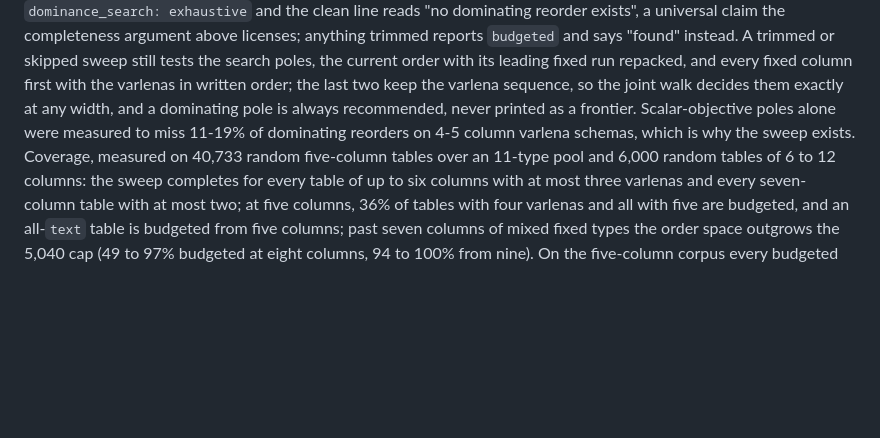
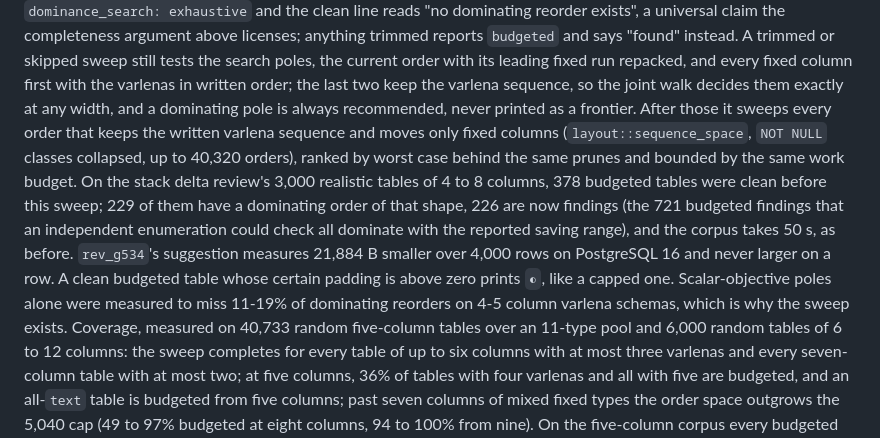
Before and after one commit to rowdiet/rowdiet, a Markdown page: docs/design.md, the part around the change. Drawn GitHub-style; blank space fills up the shorter version.

Commit message:
docs: the sequence-preserving sweep behind a budgeted dominance search

```diff
--- a/docs/design.md
+++ b/docs/design.md
@@ -233,8 +233,17 @@ licenses; anything trimmed reports `budgeted` and says "found" instead. A trimme
 sweep still tests the search poles, the current order with its leading fixed run repacked, and
 every fixed column first with the varlenas in written order; the last two keep the varlena
 sequence, so the joint walk decides them exactly at any width, and a dominating pole is always
-recommended, never printed as a frontier. Scalar-objective poles alone were measured to miss
-11-19% of dominating reorders on 4-5 column varlena schemas, which is why the sweep exists.
+recommended, never printed as a frontier. After those it sweeps every order that keeps the
+written varlena sequence and moves only fixed columns (`layout::sequence_space`, `NOT NULL`
+classes collapsed, up to 40,320 orders), ranked by worst case behind the same prunes and bounded
+by the same work budget. On the stack delta review's 3,000 realistic tables of 4 to 8 columns, 378
+budgeted tables were clean before this sweep; 229 of them have a dominating order of that shape,
+226 are now findings (the 721 budgeted findings that an independent enumeration could check all
+dominate with the reported saving range), and the corpus takes 50 s, as before. `rev_g534`'s
+suggestion measures 21,884 B smaller over 4,000 rows on PostgreSQL 16 and never larger on a row.
+A clean budgeted table whose certain padding is above zero prints `◐`, like a capped one.
+Scalar-objective poles alone were measured to miss 11-19% of dominating reorders on 4-5 column
+varlena schemas, which is why the sweep exists.
 Coverage, measured on 40,733 random five-column tables over an 11-type pool and 6,000 random
 tables of 6 to 12 columns: the sweep completes for every table of up to six columns with at most
 three varlenas and every seven-column table with at most two; at five columns, 36% of tables
```
